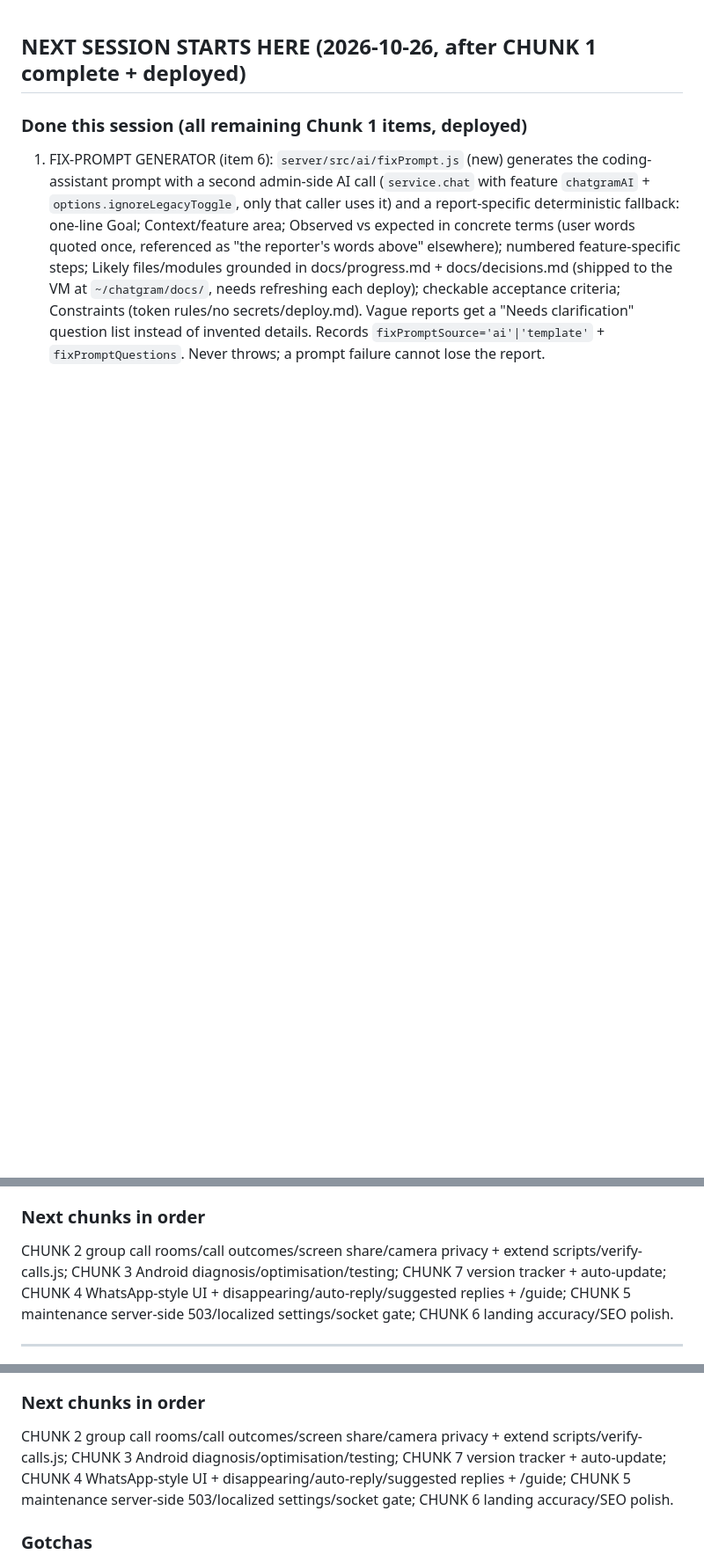
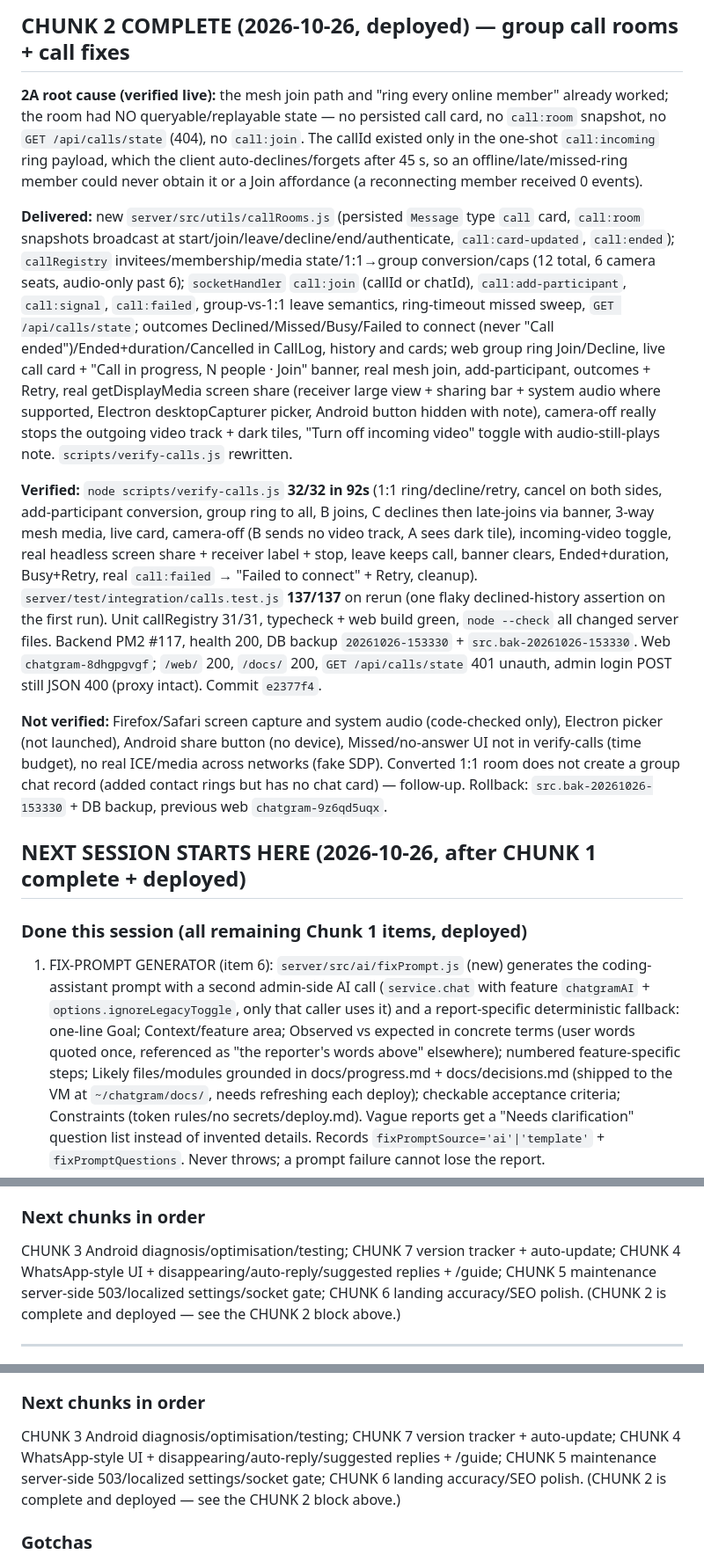
Before and after one commit to wolfrax460/chatgram, a Markdown page: docs/progress.md, 3 parts joined by grey strips. Shown at 88% size. GitHub-like rendering; blank space fills up the shorter version.

Commit message:
docs: chunk 2 calls completion report, deploy record and next-session state

```diff
--- a/docs/progress.md
+++ b/docs/progress.md
@@ -1,3 +1,13 @@
+## CHUNK 2 COMPLETE (2026-10-26, deployed) — group call rooms + call fixes
+
+**2A root cause (verified live):** the mesh join path and "ring every online member" already worked; the room had NO queryable/replayable state — no persisted call card, no `call:room` snapshot, no `GET /api/calls/state` (404), no `call:join`. The callId existed only in the one-shot `call:incoming` ring payload, which the client auto-declines/forgets after 45 s, so an offline/late/missed-ring member could never obtain it or a Join affordance (a reconnecting member received 0 events).
+
+**Delivered:** new `server/src/utils/callRooms.js` (persisted `Message` type `call` card, `call:room` snapshots broadcast at start/join/leave/decline/end/authenticate, `call:card-updated`, `call:ended`); `callRegistry` invitees/membership/media state/1:1→group conversion/caps (12 total, 6 camera seats, audio-only past 6); `socketHandler` `call:join` (callId or chatId), `call:add-participant`, `call:signal`, `call:failed`, group-vs-1:1 leave semantics, ring-timeout missed sweep, `GET /api/calls/state`; outcomes Declined/Missed/Busy/Failed to connect (never "Call ended")/Ended+duration/Cancelled in CallLog, history and cards; web group ring Join/Decline, live call card + "Call in progress, N people · Join" banner, real mesh join, add-participant, outcomes + Retry, real getDisplayMedia screen share (receiver large view + sharing bar + system audio where supported, Electron desktopCapturer picker, Android button hidden with note), camera-off really stops the outgoing video track + dark tiles, "Turn off incoming video" toggle with audio-still-plays note. `scripts/verify-calls.js` rewritten.
+
+**Verified:** `node scripts/verify-calls.js` **32/32 in 92s** (1:1 ring/decline/retry, cancel on both sides, add-participant conversion, group ring to all, B joins, C declines then late-joins via banner, 3-way mesh media, live card, camera-off (B sends no video track, A sees dark tile), incoming-video toggle, real headless screen share + receiver label + stop, leave keeps call, banner clears, Ended+duration, Busy+Retry, real `call:failed` → "Failed to connect" + Retry, cleanup). `server/test/integration/calls.test.js` **137/137** on rerun (one flaky declined-history assertion on the first run). Unit callRegistry 31/31, typecheck + web build green, `node --check` all changed server files. Backend PM2 #117, health 200, DB backup `20261026-153330` + `src.bak-20261026-153330`. Web `chatgram-8dhgpgvgf`; `/web/` 200, `/docs/` 200, `GET /api/calls/state` 401 unauth, admin login POST still JSON 400 (proxy intact). Commit `e2377f4`.
+
+**Not verified:** Firefox/Safari screen capture and system audio (code-checked only), Electron picker (not launched), Android share button (no device), Missed/no-answer UI not in verify-calls (time budget), no real ICE/media across networks (fake SDP). Converted 1:1 room does not create a group chat record (added contact rings but has no chat card) — follow-up. Rollback: `src.bak-20261026-153330` + DB backup, previous web `chatgram-9z6qd5uqx`.
+
 ## NEXT SESSION STARTS HERE (2026-10-26, after CHUNK 1 complete + deployed)
 
 ### Done this session (all remaining Chunk 1 items, deployed)
@@ -35,7 +45,7 @@
 - Rollback for this deploy: `src.bak-20261026-140604` + DB backup `20261026-140604`, previous web deployment `chatgram-a4kwzcglx`.
 
 ### Next chunks in order
-CHUNK 2 group call rooms/call outcomes/screen share/camera privacy + extend scripts/verify-calls.js; CHUNK 3 Android diagnosis/optimisation/testing; CHUNK 7 version tracker + auto-update; CHUNK 4 WhatsApp-style UI + disappearing/auto-reply/suggested replies + /guide; CHUNK 5 maintenance server-side 503/localized settings/socket gate; CHUNK 6 landing accuracy/SEO polish.
+CHUNK 3 Android diagnosis/optimisation/testing; CHUNK 7 version tracker + auto-update; CHUNK 4 WhatsApp-style UI + disappearing/auto-reply/suggested replies + /guide; CHUNK 5 maintenance server-side 503/localized settings/socket gate; CHUNK 6 landing accuracy/SEO polish. (CHUNK 2 is complete and deployed — see the CHUNK 2 block above.)
 
 ---
 
@@ -112,7 +122,7 @@ never deploy a file that mixes your change with someone else's uncommitted work.
 - 1B group mention fixes from this round's chat (duplicate address fixed; no-context and admin-contact honesty instructions added) were mostly implemented in the previous session and verified; this session added the report/prefix/honesty prompt pieces only.
 
 ### Next chunks in order
-CHUNK 2 group call rooms/call outcomes/screen share/camera privacy + extend scripts/verify-calls.js; CHUNK 3 Android diagnosis/optimisation/testing; CHUNK 7 version tracker + auto-update; CHUNK 4 WhatsApp-style UI + disappearing/auto-reply/suggested replies + /guide; CHUNK 5 maintenance server-side 503/localized settings/socket gate; CHUNK 6 landing accuracy/SEO polish.
+CHUNK 3 Android diagnosis/optimisation/testing; CHUNK 7 version tracker + auto-update; CHUNK 4 WhatsApp-style UI + disappearing/auto-reply/suggested replies + /guide; CHUNK 5 maintenance server-side 503/localized settings/socket gate; CHUNK 6 landing accuracy/SEO polish. (CHUNK 2 is complete and deployed — see the CHUNK 2 block above.)
 
 ### Gotchas
 - reports.js gets AdminInbox lazily via require('./chatgram') to avoid a circular require; do not move that to a top-level require.
```
Also changed, not shown: docs/deploy-next-session.md (+5 -5 lines), docs/deploy.md (+2 -0 lines).
